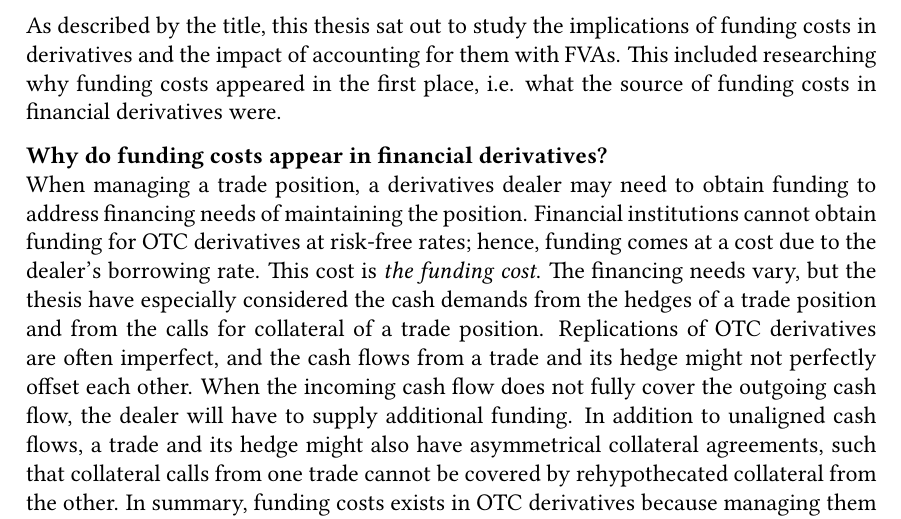
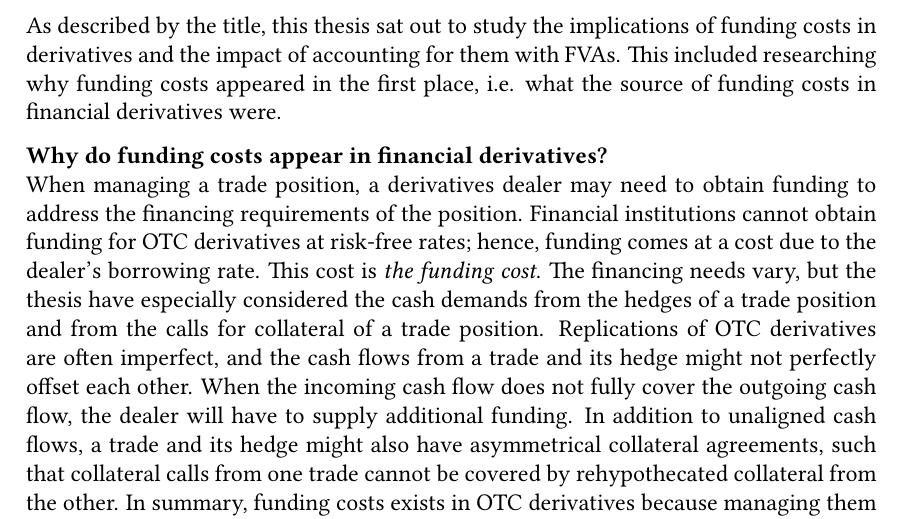
Before and after one commit to sebastianbaltser/master-thesis, a LaTeX thesis (thesis/main.tex, which reads thesis/content/end-matter/conclusion.tex): part of page 74 of 76, cut so that both start at the same text. Compiled offline with pdfLaTeX.

Commit message:
Fix formulation

```diff
--- a/thesis/content/end-matter/conclusion.tex
+++ b/thesis/content/end-matter/conclusion.tex
@@ -11,7 +11,7 @@
 
     \textbf{\researchQuestionFundingCosts}\\
     When managing a trade position, a derivatives dealer may need to obtain funding
-    to address financing needs of maintaining the position.
+    to address the financing requirements of the position.
     Financial institutions cannot obtain funding for OTC derivatives at risk-free rates;
     hence, funding comes at a cost due to the dealer's borrowing rate.
     This cost is \textit{the funding cost}.
```
